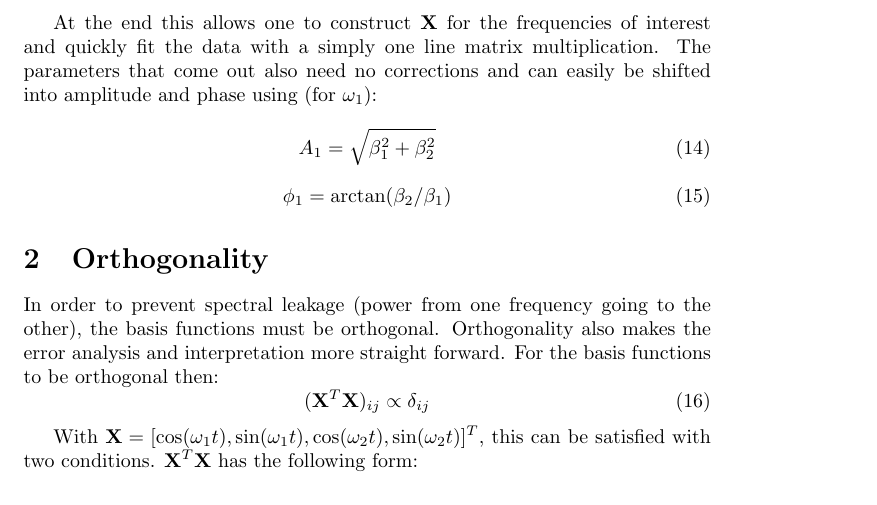
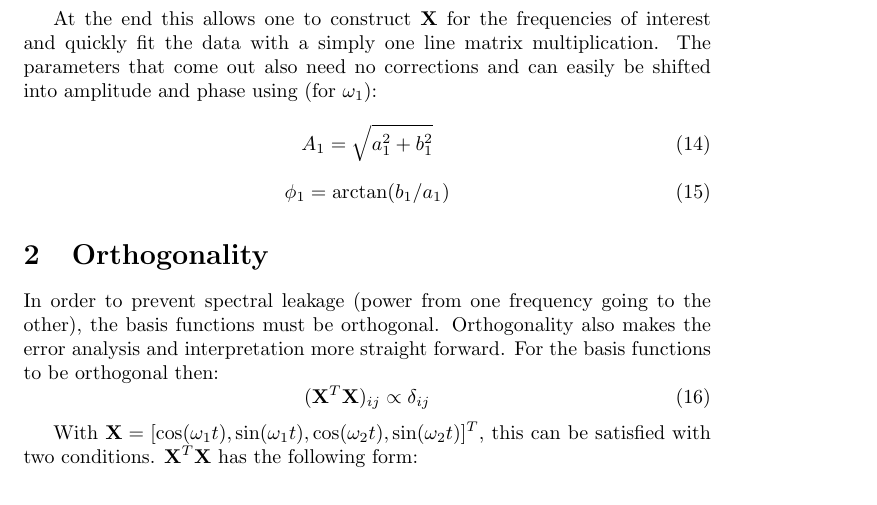
Before and after one commit to mpross/Notes, a LaTeX document (Sine Fitting/SineFitNote.tex): part of page 2 of 8, cut so that both start at the same text. Compiled offline with pdfLaTeX.

Commit message:
Worked on intro.

```diff
--- a/Sine Fitting/SineFitNote.tex
+++ b/Sine Fitting/SineFitNote.tex
@@ -72,10 +72,10 @@ Rearranging:
 
 At the end this allows one to construct $\mathbf{X}$ for the frequencies of interest and quickly fit the data with a simply one line matrix multiplication. The parameters that come out also need no corrections and can easily be shifted into amplitude and phase using (for $\omega_1$):
 \begin{equation}
-A_1=\sqrt{\beta_1^2+\beta_2^2}
+A_1=\sqrt{a_1^2+b_1^2}
 \end{equation}
 \begin{equation}
-\phi_1=\arctan(\beta_2/\beta_1)
+\phi_1=\arctan(b_1/a_1)
 \end{equation}
 
 
```
Also changed, not shown: Sine Fitting/SineFitNote.pdf, 2 other files.
